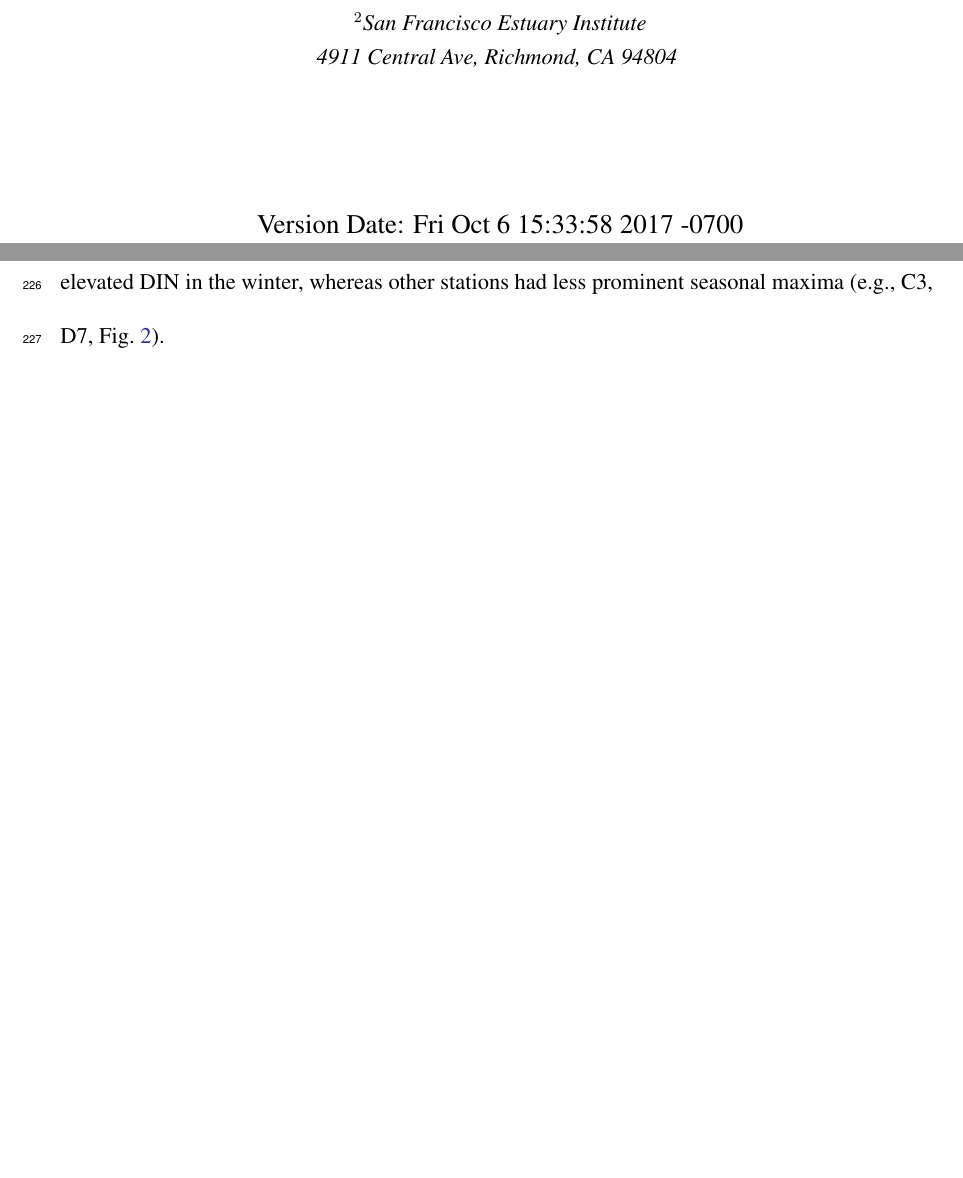
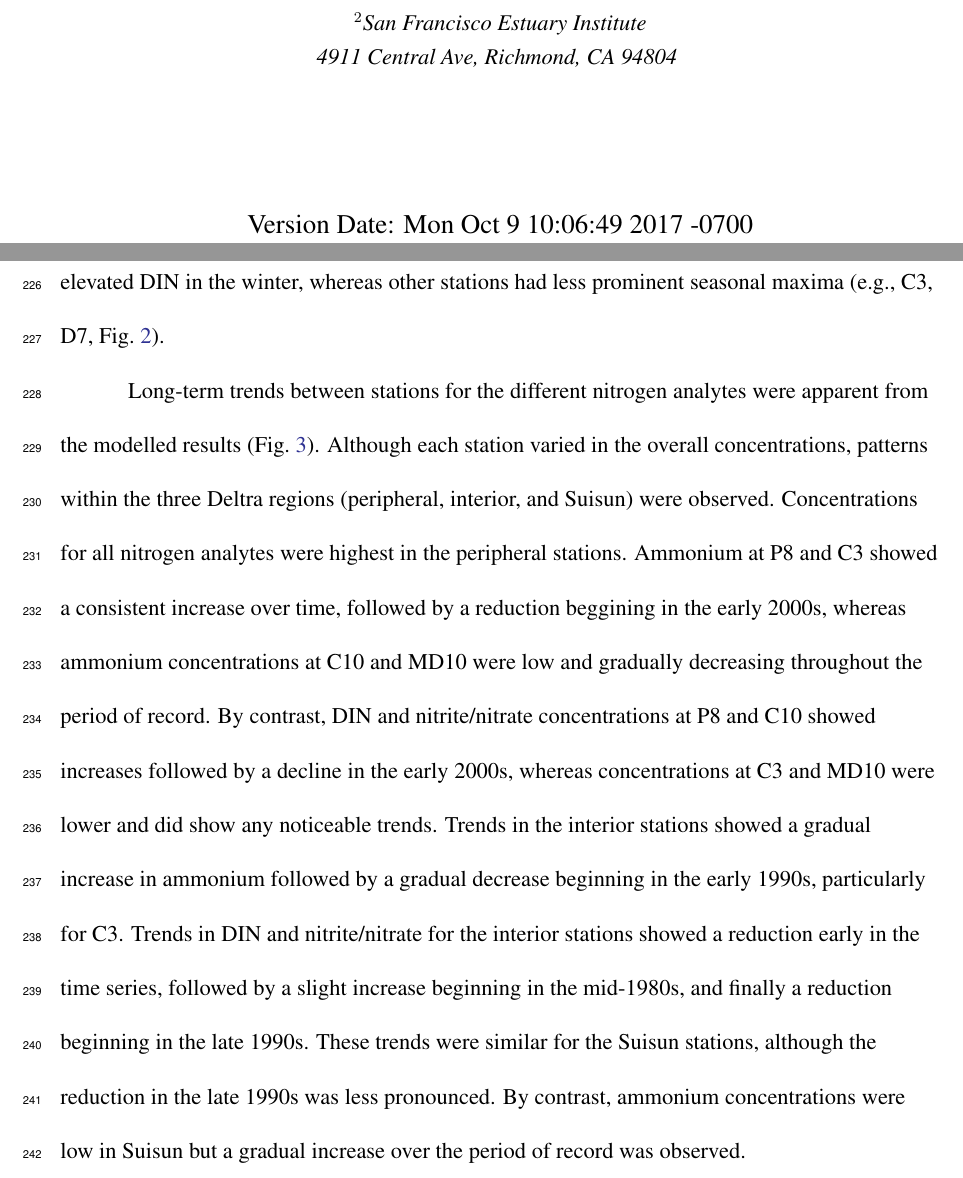
Before and after one commit to fawda123/sftrends_manu, a LaTeX document (sftrends_manu.tex): two parts of pages 1 and 12 of 38 before the commit and two parts of pages 1 and 12 of 39 after it, joined at a grey line, cut so that both start at the same text, the shorter picture padded with empty space. Compiled offline with pdfLaTeX; a LaTeX package or settings file that is missing is left out.

Commit message:
added text about trends in prddat fig

```diff
--- a/sftrends_manu.tex
+++ b/sftrends_manu.tex
@@ -138,7 +138,7 @@
   \\\\{\textit {\normalsize $^2$San Francisco Estuary Institute}}
 	\\{\textit {\normalsize 4911 Central Ave, Richmond, CA 94804}}
   \vspace{1in}
-  \\ Version Date:   Fri Oct 6 15:33:58 2017 -0700
+  \\ Version Date:   Mon Oct 9 10:06:49 2017 -0700
 	}
 \date{}
 \maketitle
@@ -204,6 +204,8 @@ Trends in each annual and seasonal grouping were based on seasonal Kendall tests
 
 
 The observed time series for the ten Delta - Suisun Bay stations had substantial variation in scale among the nitrogen analytes and differences in apparent seasonal trends (\cref{fig:obsdat}).  \ac{din} for most stations was dominated by nitrite/nitrate, whereas ammonium was a smaller percentage of the total.  However, C3 had a majority of \ac{din} composed of ammonium and other stations (e.g., P8, D26) had higher concentrations of ammonium during winter months when phytoplankton assimilation is lower \citep{Novick15}.  By location, observed concentrations of \ac{din} for the entire time series were higher on average for the peripheral stations (C3, C10, MD10, P8; mean $\pm$ s.e.: $1.04$$\pm$$0.03$ \mgl) and similar for the interior (D19, D26, D28, $0.43$$\pm$$0.01$) and Suisun Bay stations (D4, D6, D7, $0.44$$\pm$$0.01$).  Average concentrations were highest at P8 ($1.63$$\pm$$0.05$ \mgl) and lowest at C3 ($0.4$$\pm$$0.01$) for \ac{din}, highest at P8 ($0.28$$\pm$$0.02$) and lowest at D28 ($0.05$$\pm$$0.003$) for ammonium, and highest at C10 ($1.4$$\pm$$0.04$) and lowest at C3 ($0.15$$\pm$$0.004$) for nitrite/nitrate. Mean observed concentrations were also higher later in the time series for all analytes.  For example, average \ac{din} across all stations was $0.61$$\pm$$0.01$ \mgl for 1976-1995, compared to $0.7$$\pm$$0.01$ for 1996-2013. Seasonal changes across all years showed that nitrogen concentrations were generally lower in the summer and higher in the winter, although observed patterns were inconsistent between sites.  For example, site MD10 had distinct seasonal spikes for elevated \ac{din} in the winter, whereas other stations had less prominent seasonal maxima (e.g., C3, D7, \cref{fig:obsdat}).
+
+Long-term trends between stations for the different nitrogen analytes were apparent from the modelled results (\cref{fig:prddat}).  Although each station varied in the overall concentrations, patterns within the three Deltra regions (peripheral, interior, and Suisun) were observed.  Concentrations for all nitrogen analytes were highest in the peripheral stations.  Ammonium at P8 and C3 showed a consistent increase over time, followed by a reduction beggining in the early 2000s, whereas ammonium concentrations at C10 and MD10 were low and gradually decreasing throughout the period of record.  By contrast, \ac{din} and nitrite/nitrate concentrations at P8 and C10 showed increases followed by a decline in the early 2000s, whereas concentrations at C3 and MD10 were lower and did show any noticeable trends.  Trends in the interior stations showed a gradual increase in ammonium followed by a gradual decrease beginning in the early 1990s, particularly for C3.  Trends in \ac{din} and nitrite/nitrate for the interior stations showed a reduction early in the time series, followed by a slight increase beginning in the mid-1980s, and finally a reduction beginning in the late 1990s.  These trends were similar for the Suisun stations, although the reduction in the late 1990s was less pronounced.  By contrast, ammonium concentrations were low in Suisun but a gradual increase over the period of record was observed.
 
 \subsection{Trends}
 
```
Also changed, not shown: sftrends_manu-concordance.tex (+1 -1 lines), figs/prddat-1.pdf, sftrends_manu.pdf, sftrends_manu.tex (2 more changed lines), 3 other files.
